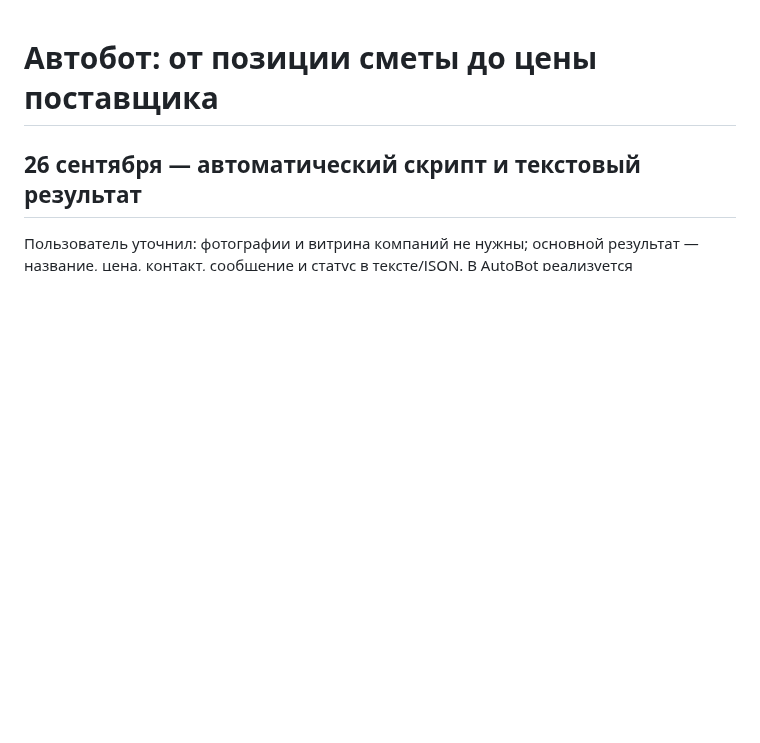
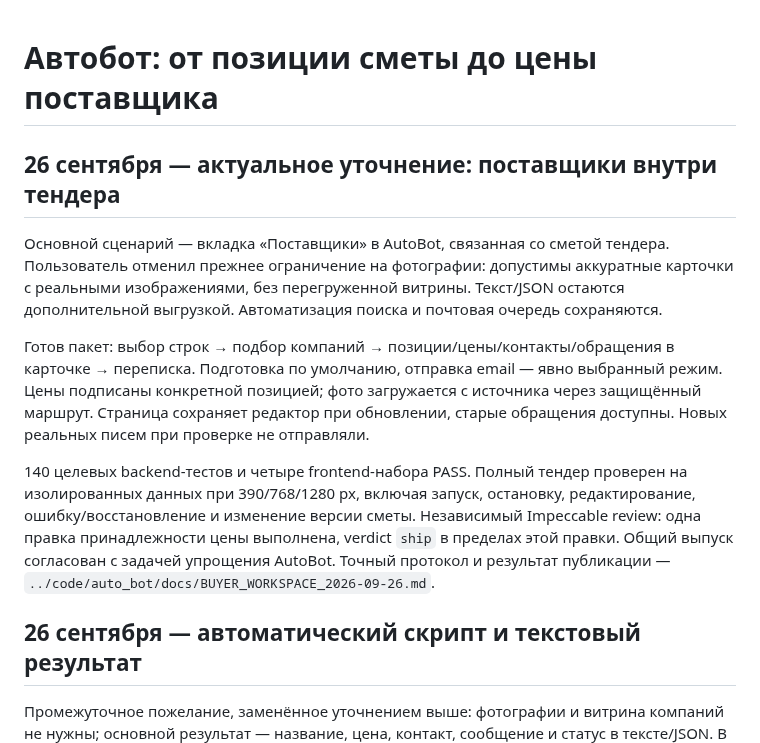
Before and after one commit to Internationalqq/crm, a Markdown page: HERMES_BUYER_PLAN.md, the part around the change. Drawn GitHub-style; blank space fills up the shorter version.

Commit message:
Record supplier workspace direction and validation

```diff
--- a/HERMES_BUYER_PLAN.md
+++ b/HERMES_BUYER_PLAN.md
@@ -1,8 +1,29 @@
 # Автобот: от позиции сметы до цены поставщика
+
+## 26 сентября — актуальное уточнение: поставщики внутри тендера
+
+Основной сценарий — вкладка «Поставщики» в AutoBot, связанная со сметой тендера.
+Пользователь отменил прежнее ограничение на фотографии: допустимы аккуратные
+карточки с реальными изображениями, без перегруженной витрины. Текст/JSON остаются
+дополнительной выгрузкой. Автоматизация поиска и почтовая очередь сохраняются.
+
+Готов пакет: выбор строк → подбор компаний → позиции/цены/контакты/обращения
+в карточке → переписка. Подготовка по умолчанию, отправка email — явно выбранный
+режим. Цены подписаны конкретной позицией; фото загружается с источника через
+защищённый маршрут. Страница сохраняет редактор при обновлении, старые обращения
+доступны. Новых реальных писем при проверке не отправляли.
+
+140 целевых backend-тестов и четыре frontend-набора PASS. Полный тендер проверен
+на изолированных данных при 390/768/1280 px, включая запуск, остановку,
+редактирование, ошибку/восстановление и изменение версии сметы. Независимый
+Impeccable review: одна правка принадлежности цены выполнена, verdict `ship`
+в пределах этой правки. Общий выпуск согласован с задачей упрощения AutoBot.
+Точный протокол и результат публикации —
+`../code/auto_bot/docs/BUYER_WORKSPACE_2026-09-26.md`.
 
 ## 26 сентября — автоматический скрипт и текстовый результат
 
-Пользователь уточнил: фотографии и витрина компаний не нужны; основной результат —
+Промежуточное пожелание, заменённое уточнением выше: фотографии и витрина компаний не нужны; основной результат —
 название, цена, контакт, сообщение и статус в тексте/JSON. В AutoBot реализуется
 автоматическая цепочка поиска и подготовки, один выбор режима отправки на запуск,
 проверка актуальности сметы и защита дублей. Работа не зависит от открытой страницы.
```
